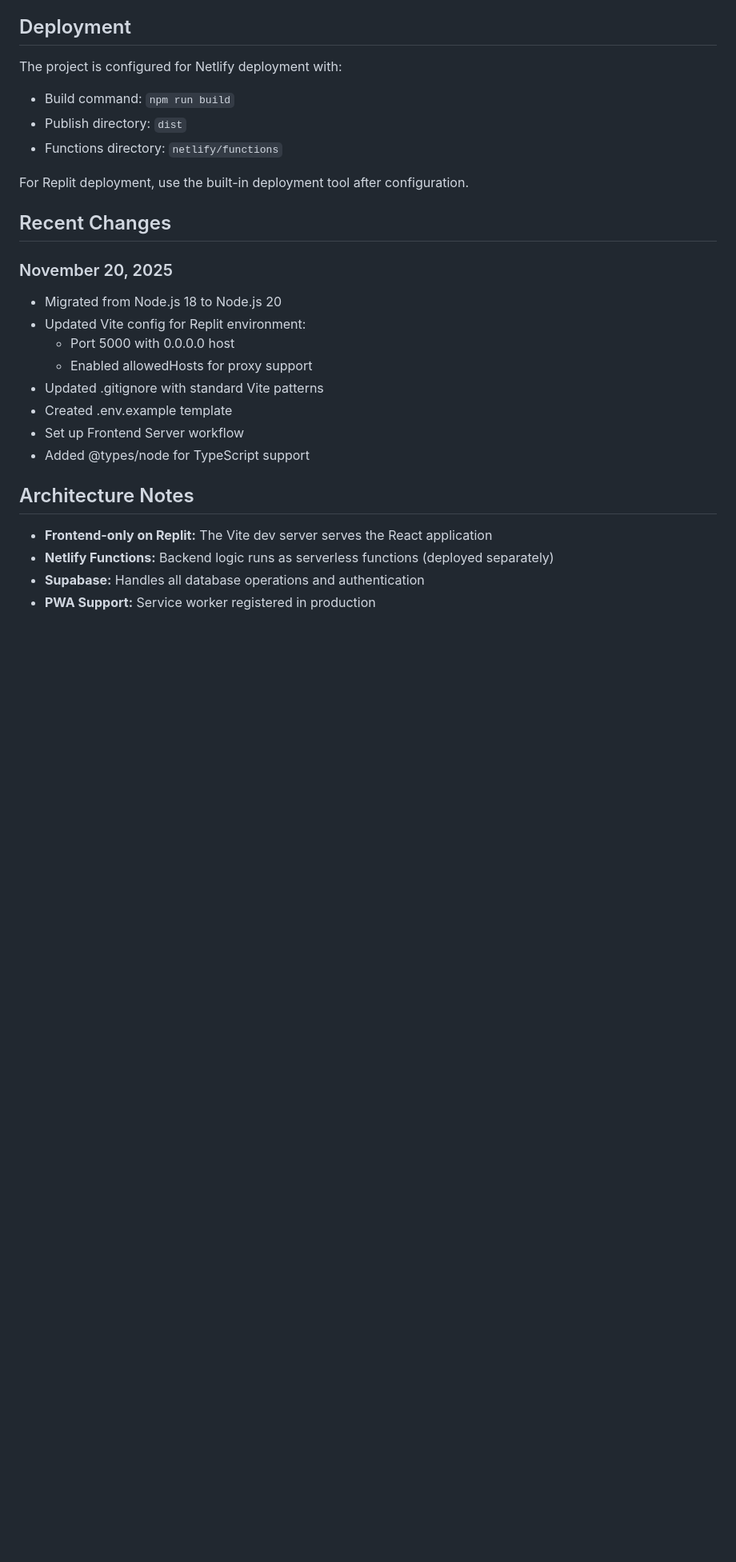
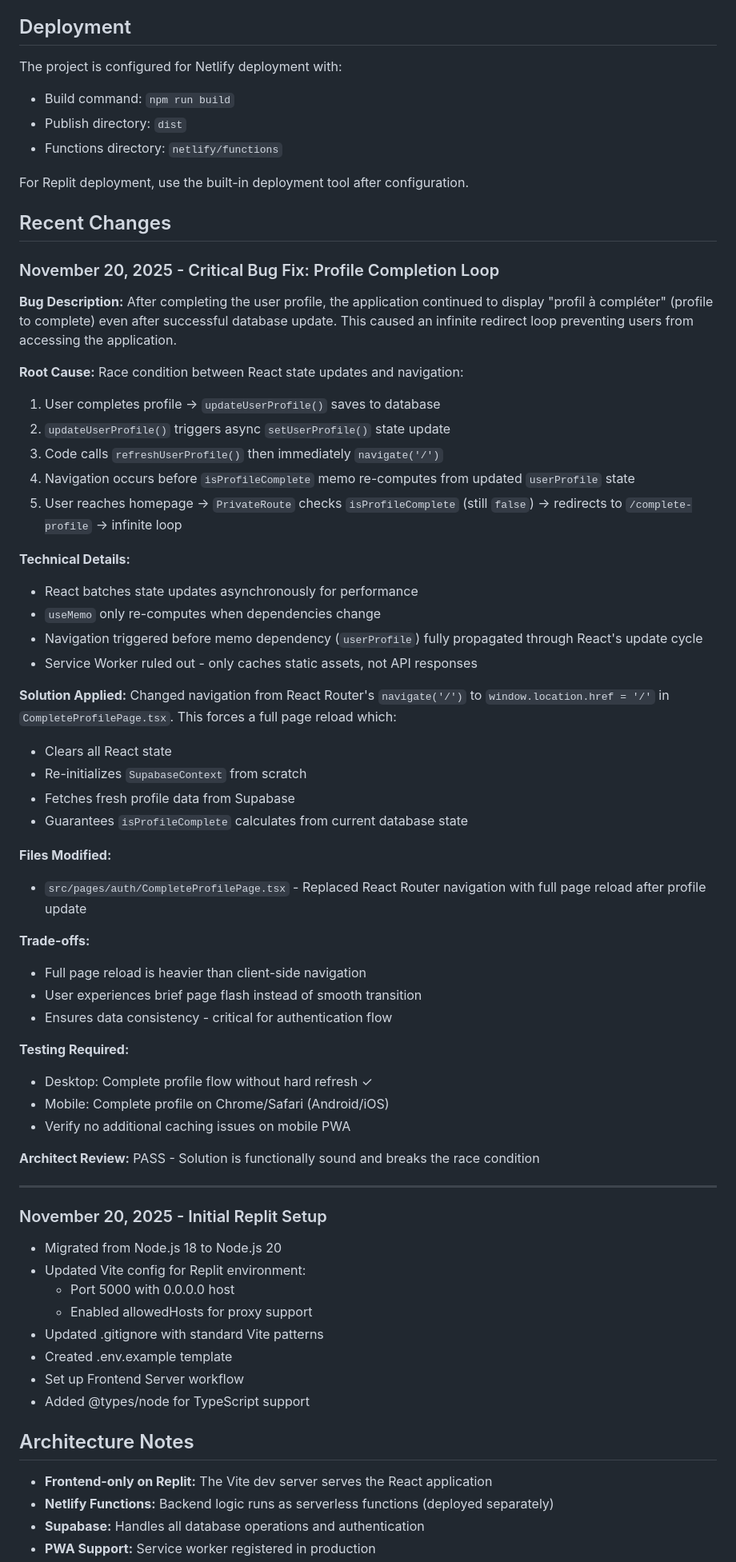
Before and after one commit to Elm-as/DM, a Markdown page: replit.md, the part around the change. Shown at 80% size. GitHub-like rendering; blank space fills up the shorter version.

Commit message:
Document critical bug fix for profile completion loop
Document a critical bug fix for an infinite redirect loop caused by a race condition in React state updates and navigation, detailing the root cause, solution, and trade-offs.

Replit-Commit-Author: Agent
Replit-Commit-Session-Id: 548a087d-c127-4aec-81ed-f806c999d810
Replit-Commit-Checkpoint-Type: intermediate_checkpoint
Replit-Commit-Event-Id: 38293f2d-dba7-4592-a005-1f5985cc3d36

```diff
--- a/replit.md
+++ b/replit.md
@@ -145,7 +145,50 @@ For Replit deployment, use the built-in deployment tool after configuration.
 
 ## Recent Changes
 
-### November 20, 2025
+### November 20, 2025 - Critical Bug Fix: Profile Completion Loop
+
+**Bug Description:**
+After completing the user profile, the application continued to display "profil à compléter" (profile to complete) even after successful database update. This caused an infinite redirect loop preventing users from accessing the application.
+
+**Root Cause:**
+Race condition between React state updates and navigation:
+1. User completes profile → `updateUserProfile()` saves to database
+2. `updateUserProfile()` triggers async `setUserProfile()` state update
+3. Code calls `refreshUserProfile()` then immediately `navigate('/')`
+4. Navigation occurs before `isProfileComplete` memo re-computes from updated `userProfile` state
+5. User reaches homepage → `PrivateRoute` checks `isProfileComplete` (still `false`) → redirects to `/complete-profile` → infinite loop
+
+**Technical Details:**
+- React batches state updates asynchronously for performance
+- `useMemo` only re-computes when dependencies change
+- Navigation triggered before memo dependency (`userProfile`) fully propagated through React's update cycle
+- Service Worker ruled out - only caches static assets, not API responses
+
+**Solution Applied:**
+Changed navigation from React Router's `navigate('/')` to `window.location.href = '/'` in `CompleteProfilePage.tsx`. This forces a full page reload which:
+- Clears all React state
+- Re-initializes `SupabaseContext` from scratch
+- Fetches fresh profile data from Supabase
+- Guarantees `isProfileComplete` calculates from current database state
+
+**Files Modified:**
+- `src/pages/auth/CompleteProfilePage.tsx` - Replaced React Router navigation with full page reload after profile update
+
+**Trade-offs:**
+- Full page reload is heavier than client-side navigation
+- User experiences brief page flash instead of smooth transition
+- Ensures data consistency - critical for authentication flow
+
+**Testing Required:**
+- Desktop: Complete profile flow without hard refresh ✓
+- Mobile: Complete profile on Chrome/Safari (Android/iOS)
+- Verify no additional caching issues on mobile PWA
+
+**Architect Review:** PASS - Solution is functionally sound and breaks the race condition
+
+---
+
+### November 20, 2025 - Initial Replit Setup
 - Migrated from Node.js 18 to Node.js 20
 - Updated Vite config for Replit environment:
   - Port 5000 with 0.0.0.0 host
```
